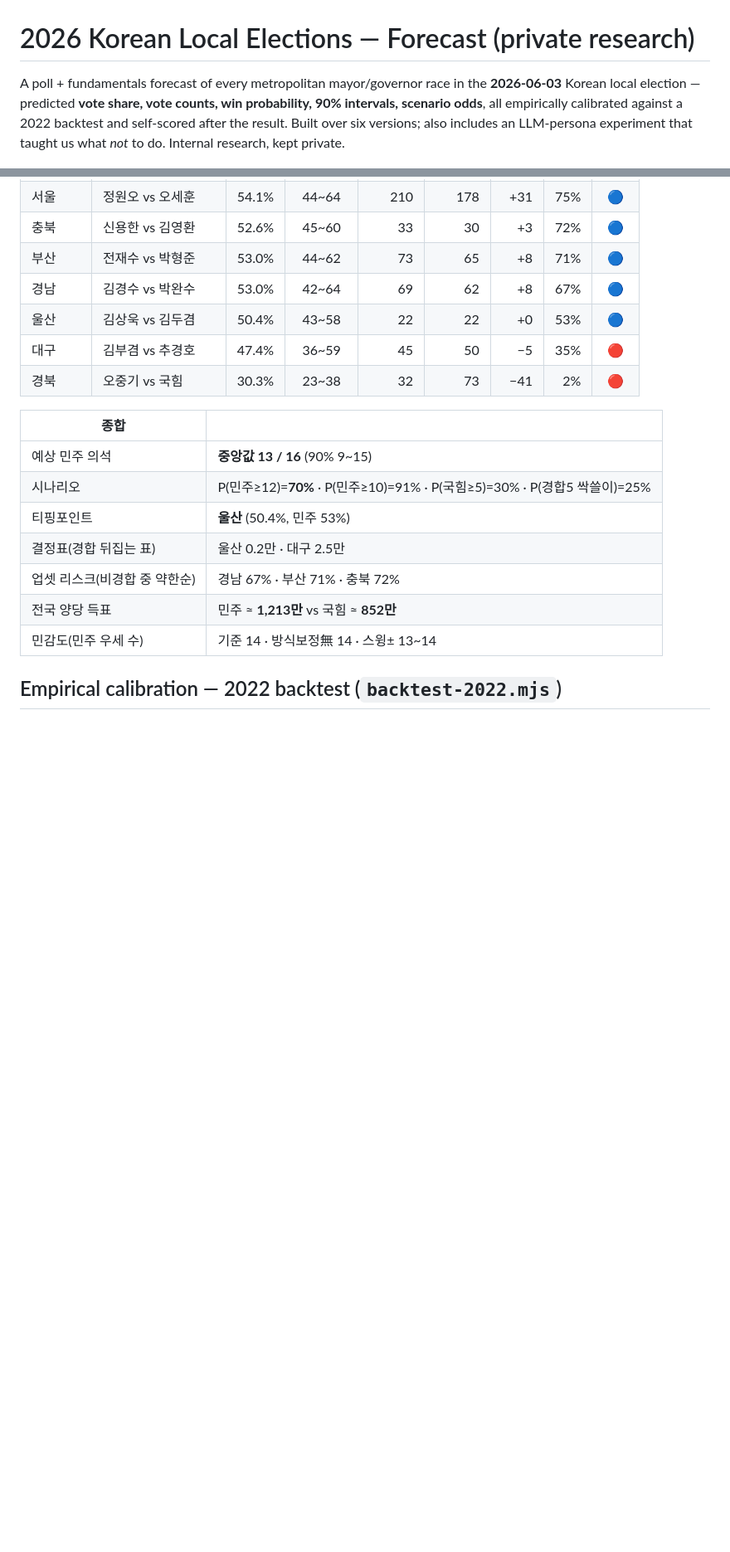
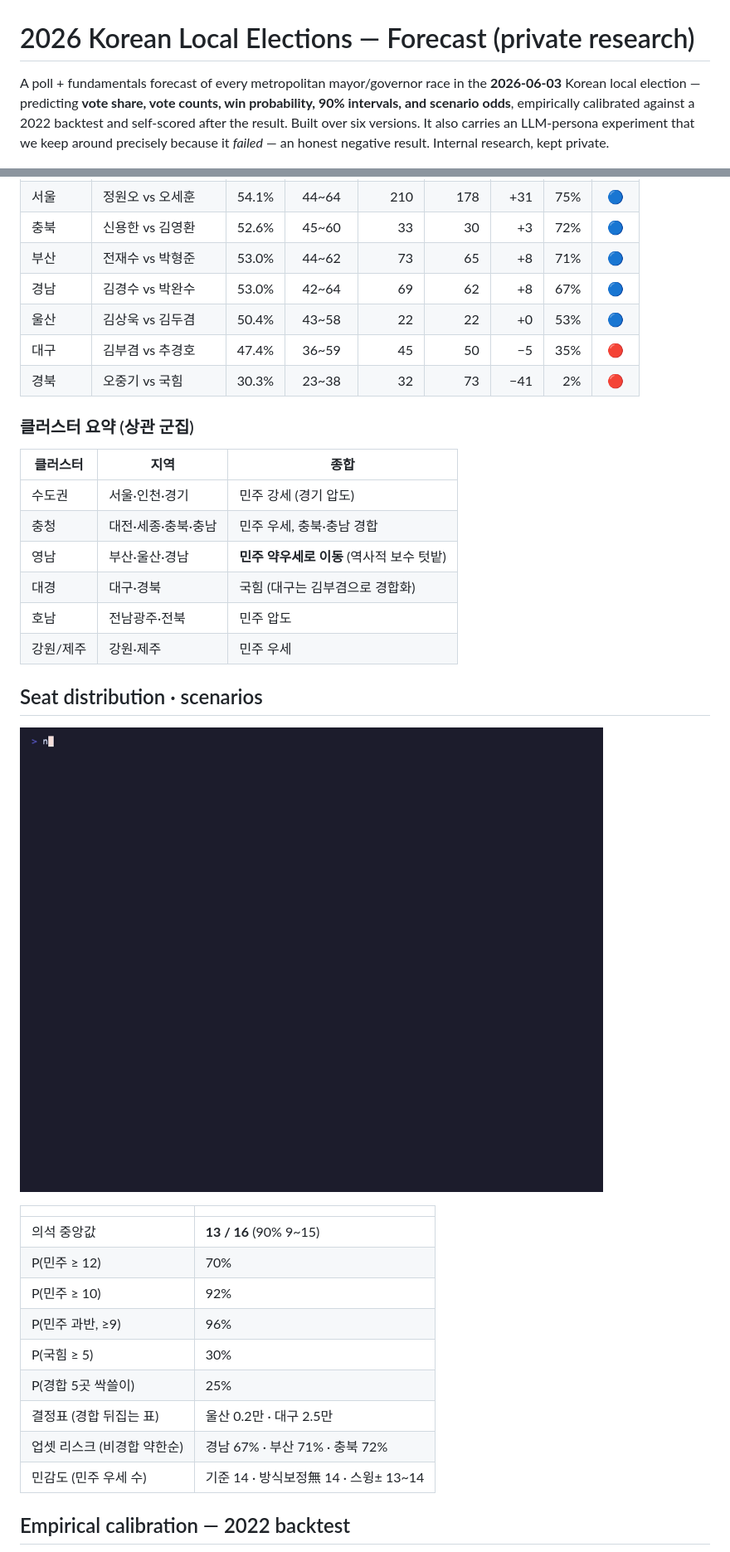
Before and after one commit to hankimis/seoul-2026-forecast, a Markdown page: README.md, 2 parts joined by grey strips. Shown: that part at 83% size. GitHub-like rendering; pictures changed too: docs/seats.gif (added); blank space fills up the shorter version.

```diff
--- a/README.md
+++ b/README.md
@@ -1,6 +1,6 @@
 # 2026 Korean Local Elections — Forecast (private research)
 
-A poll + fundamentals forecast of every metropolitan mayor/governor race in the **2026-06-03** Korean local election — predicted **vote share, vote counts, win probability, 90% intervals, scenario odds**, all empirically calibrated against a 2022 backtest and self-scored after the result. Built over six versions; also includes an LLM-persona experiment that taught us what *not* to do. Internal research, kept private.
+A poll + fundamentals forecast of every metropolitan mayor/governor race in the **2026-06-03** Korean local election — predicting **vote share, vote counts, win probability, 90% intervals, and scenario odds**, empirically calibrated against a 2022 backtest and self-scored after the result. Built over six versions. It also carries an LLM-persona experiment that we keep around precisely because it *failed* — an honest negative result. Internal research, kept private.
 
 ![national forecast v6](docs/national.gif)
 
@@ -53,15 +64,32 @@ A poll + fundamentals forecast of every metropolitan mayor/governor race in the
 | 대구 | 김부겸 vs 추경호 | 47.4% | 36~59 | 45 | 50 | −5 | 35% | 🔴 |
 | 경북 | 오중기 vs 국힘 | 30.3% | 23~38 | 32 | 73 | −41 | 2% | 🔴 |
 
-| 종합 | |
+### 클러스터 요약 (상관 군집)
+
+| 클러스터 | 지역 | 종합 |
+|---|---|---|
+| 수도권 | 서울·인천·경기 | 민주 강세 (경기 압도) |
+| 충청 | 대전·세종·충북·충남 | 민주 우세, 충북·충남 경합 |
+| 영남 | 부산·울산·경남 | **민주 약우세로 이동** (역사적 보수 텃밭) |
+| 대경 | 대구·경북 | 국힘 (대구는 김부겸으로 경합화) |
+| 호남 | 전남광주·전북 | 민주 압도 |
+| 강원/제주 | 강원·제주 | 민주 우세 |
+
+## Seat distribution · scenarios
+
+![seat distribution](docs/seats.gif)
+
+| | |
 |---|---|
-| 예상 민주 의석 | **중앙값 13 / 16** (90% 9~15) |
-| 시나리오 | P(민주≥12)=**70%** · P(민주≥10)=91% · P(국힘≥5)=30% · P(경합5 싹쓸이)=25% |
-| 티핑포인트 | **울산** (50.4%, 민주 53%) |
-| 결정표(경합 뒤집는 표) | 울산 0.2만 · 대구 2.5만 |
-| 업셋 리스크(비경합 중 약한순) | 경남 67% · 부산 71% · 충북 72% |
-| 전국 양당 득표 | 민주 ≈ **1,213만** vs 국힘 ≈ **852만** |
-| 민감도(민주 우세 수) | 기준 14 · 방식보정無 14 · 스윙± 13~14 |
+| 의석 중앙값 | **13 / 16** (90% 9~15) |
+| P(민주 ≥ 12) | 70% |
+| P(민주 ≥ 10) | 92% |
+| P(민주 과반, ≥9) | 96% |
+| P(국힘 ≥ 5) | 30% |
+| P(경합 5곳 싹쓸이) | 25% |
+| 결정표 (경합 뒤집는 표) | 울산 0.2만 · 대구 2.5만 |
+| 업셋 리스크 (비경합 약한순) | 경남 67% · 부산 71% · 충북 72% |
+| 민감도 (민주 우세 수) | 기준 14 · 방식보정無 14 · 스윙± 13~14 |
 
-## Empirical calibration — 2022 backtest (`backtest-2022.mjs`)
+## Empirical calibration — 2022 backtest
 
```
Also changed, not shown: other parts of README.md (+79 -24 lines), docs/backtest.gif (added), 7 other files.
